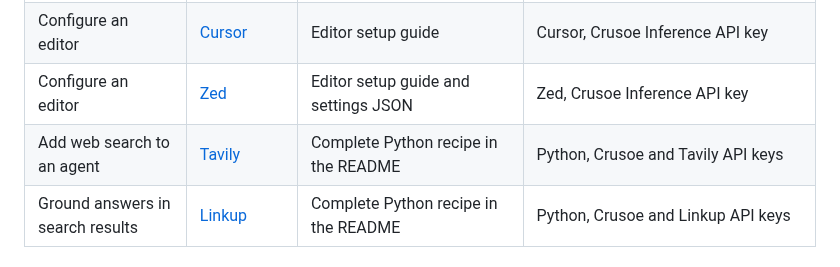
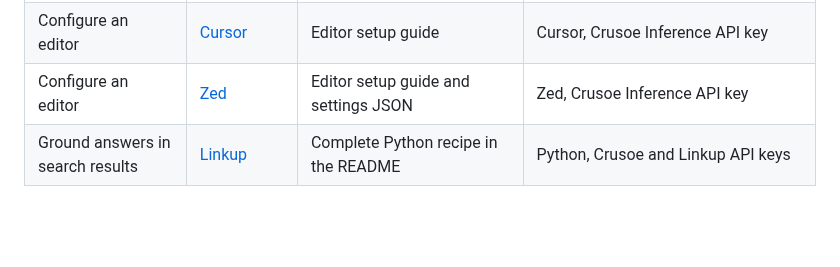
Before and after one commit to crusoecloud/crusoe-developer-hub, a Markdown page: integrations/README.md, the part around the change. GitHub-like rendering; blank space fills up the shorter version.

Commit message:
updated the readme, integration

```diff
--- a/integrations/README.md
+++ b/integrations/README.md
@@ -17,7 +17,6 @@ The included content column describes what is checked into this repository. Thes
 | Explore interactive apps on Spaces | [Hugging Face](huggingface/README.md) | Gradio, Streamlit, and Docker demos with individual READMEs | Per-demo Python or Docker dependencies and credentials; Hugging Face account for deployment |
 | Configure an editor | [Cursor](cursor/README.md) | Editor setup guide | Cursor, Crusoe Inference API key |
 | Configure an editor | [Zed](zed/README.md) | Editor setup guide and settings JSON | Zed, Crusoe Inference API key |
-| Add web search to an agent | [Tavily](tavily/README.md) | Complete Python recipe in the README | Python, Crusoe and Tavily API keys |
 | Ground answers in search results | [Linkup](linkup/README.md) | Complete Python recipe in the README | Python, Crusoe and Linkup API keys |
 
 ## Start with a request
```
Also changed, not shown: README.md (+2 -2 lines), examples/cookbooks/README.md (+0 -1 lines), integrations/tavily/README.md (deleted, +0 -103 lines), assets/repo-overview-dark.gif, assets/repo-overview-dark.png, assets/repo-overview.gif, assets/repo-overview.png.
